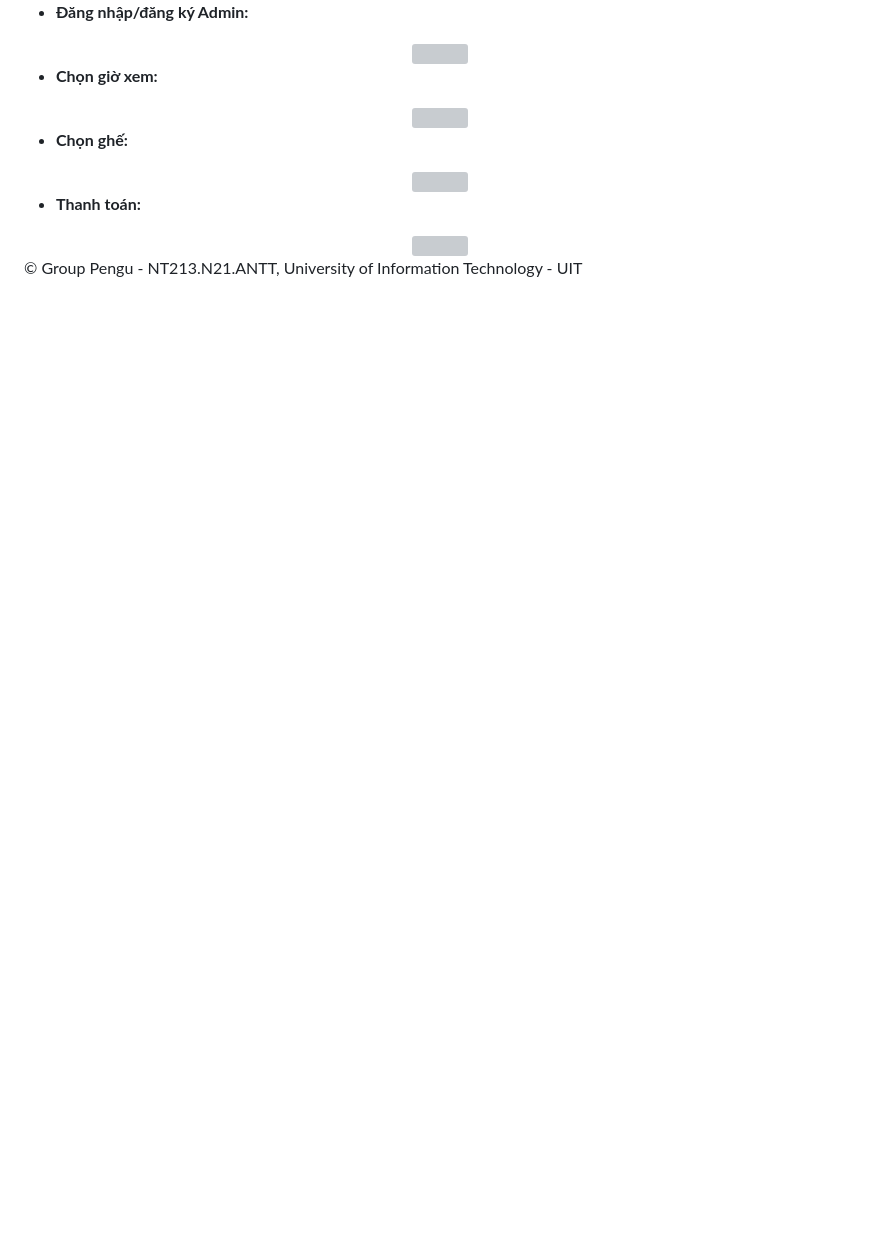
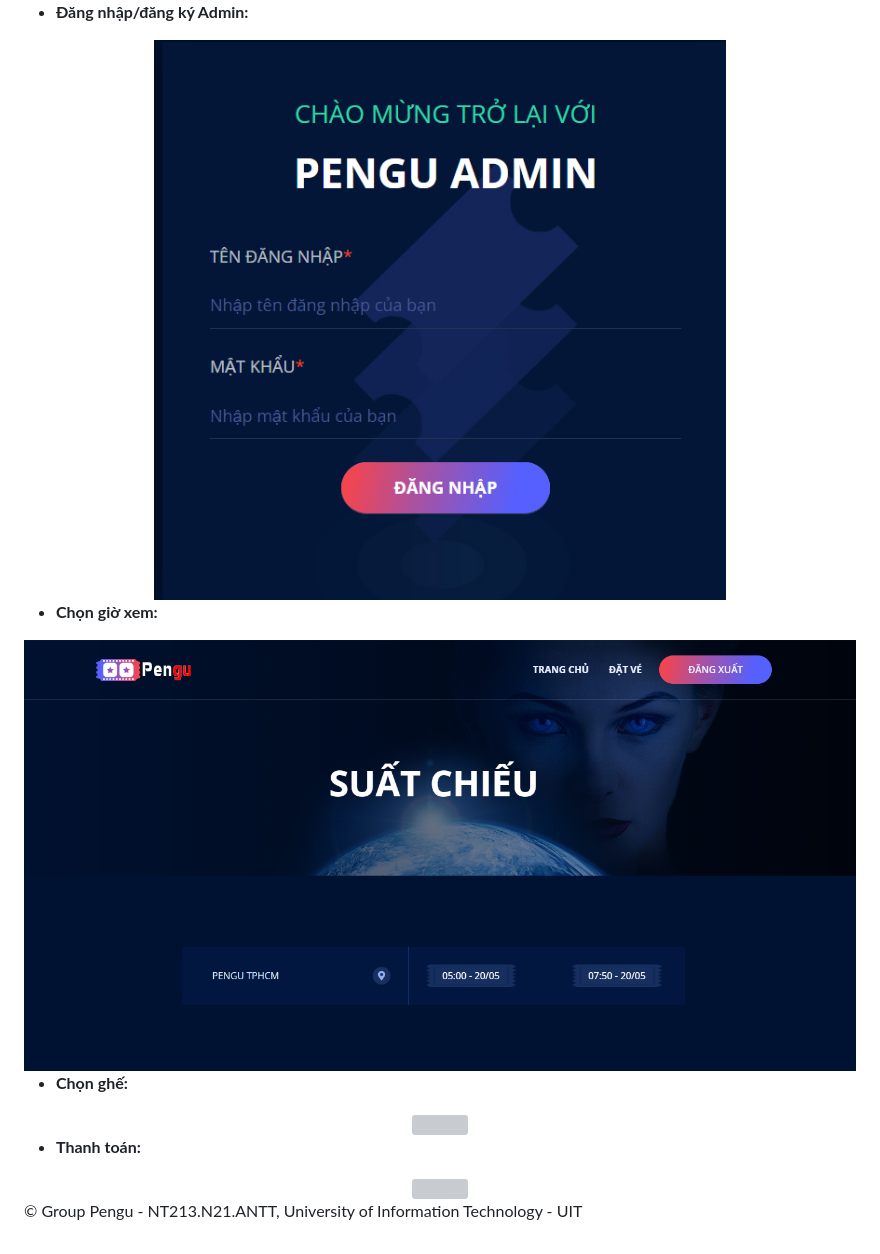
Before and after one commit to hoangfphucs/weblor, a Markdown page: readme2.md, the part around one of its changes. GitHub-like rendering; blank space fills up the shorter version; grey boxes are pictures that could not be loaded.

```diff
--- a/readme2.md
+++ b/readme2.md
@@ -95,12 +95,12 @@ docker-compose up --build
 
 - **Đăng nhập/đăng ký Admin:**
 <div align='center'>
-	<img src='demo-images/trang chủ.png' />
+	<img src='demo-images/adminlogin.png' />
 </div>
 
 - **Chọn giờ xem:**
 <div align='center'>
-	<img src='demo-images/trang chủ.png' />
+	<img src='demo-images/chon_gio_xem.png' />
 </div>
 
 - **Chọn ghế:**
```
Also changed, not shown: other parts of readme2.md (+2 -2 lines).
